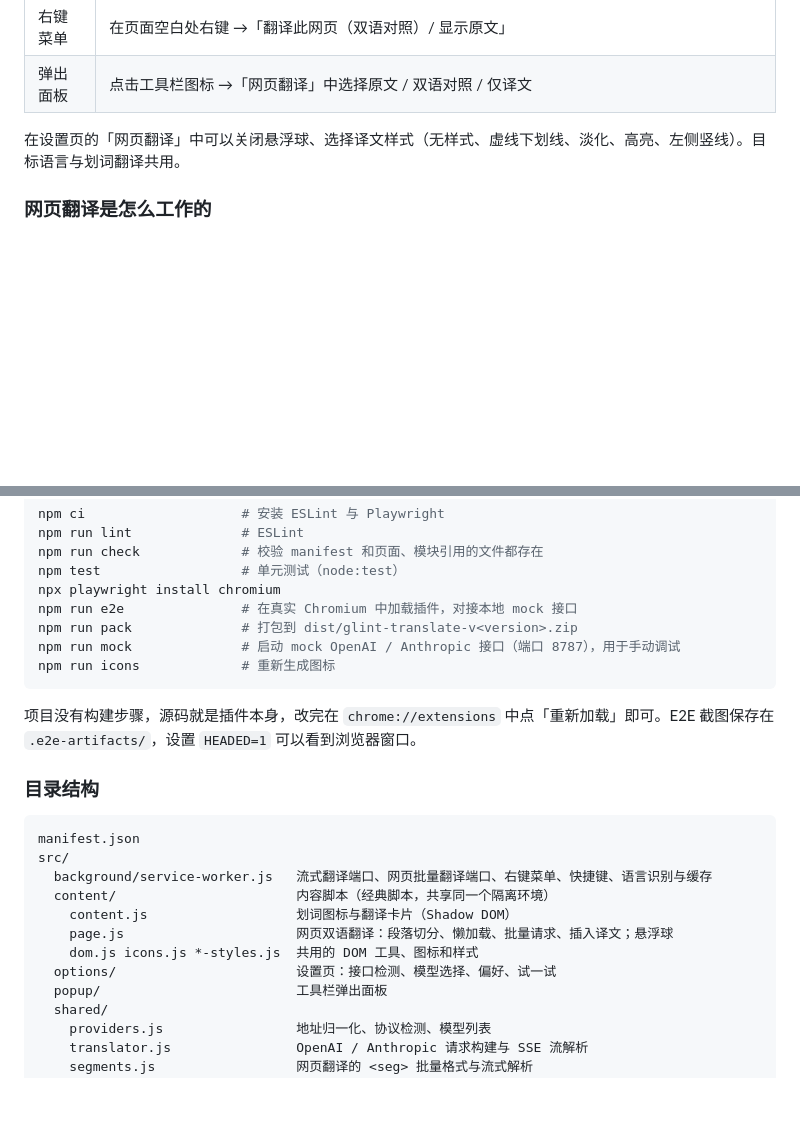
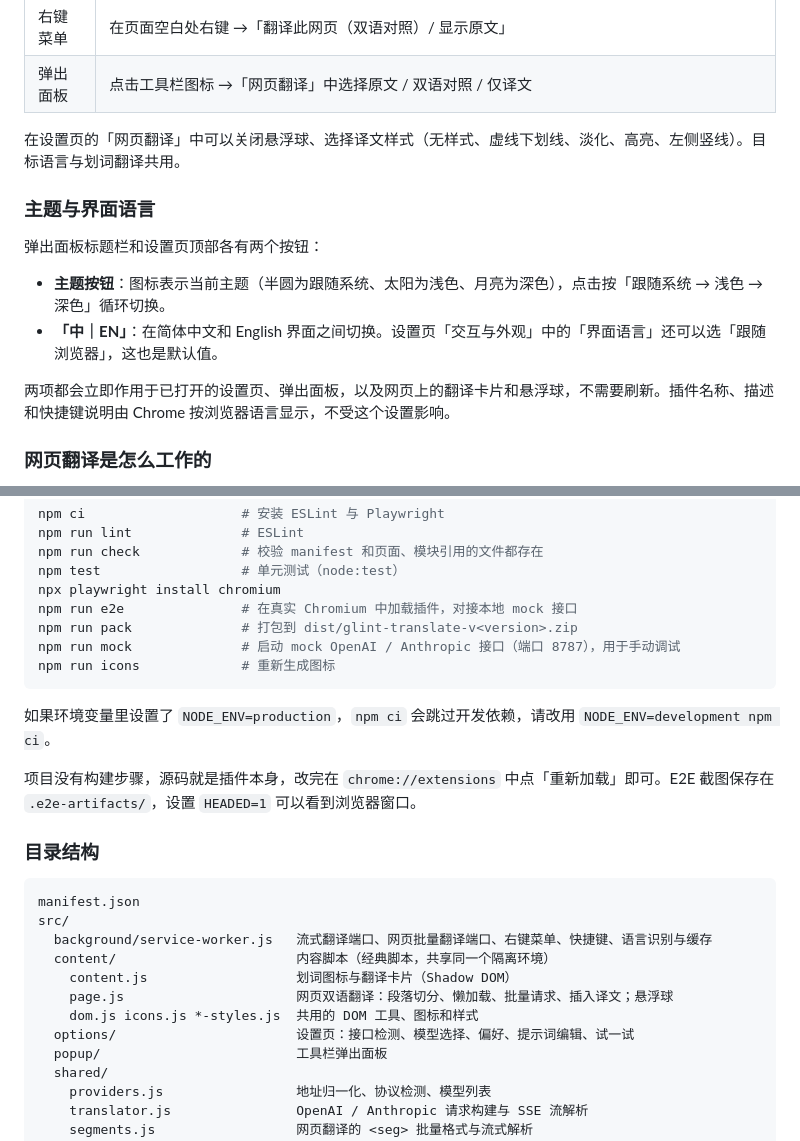
Before and after one commit to Banezzz/glint-translate, a Markdown page: README.md, 2 parts joined by grey strips. GitHub-like rendering; blank space fills up the shorter version.

Commit message:
docs: switching theme and interface language, plus a NODE_ENV note for npm ci

````diff
--- a/README.md
+++ b/README.md
@@ -86,6 +86,15 @@
 
 在设置页的「网页翻译」中可以关闭悬浮球、选择译文样式（无样式、虚线下划线、淡化、高亮、左侧竖线）。目标语言与划词翻译共用。
 
+### 主题与界面语言
+
+弹出面板标题栏和设置页顶部各有两个按钮：
+
+- **主题按钮**：图标表示当前主题（半圆为跟随系统、太阳为浅色、月亮为深色），点击按「跟随系统 → 浅色 → 深色」循环切换。
+- **「中｜EN」**：在简体中文和 English 界面之间切换。设置页「交互与外观」中的「界面语言」还可以选「跟随浏览器」，这也是默认值。
+
+两项都会立即作用于已打开的设置页、弹出面板，以及网页上的翻译卡片和悬浮球，不需要刷新。插件名称、描述和快捷键说明由 Chrome 按浏览器语言显示，不受这个设置影响。
+
 ### 网页翻译是怎么工作的
 
 1. **切分段落**：从 `<body>` 开始遍历，把块级元素中连续的行内内容（文字、链接、强调、行内代码等）作为一个段落。代码块、表单控件、`translate="no"` / `.notranslate`、可编辑区域都会跳过；纯数字、文件名、哈希、域名这类片段，以及已经是目标语言的段落（按文字系统判断）也不会发送。
@@ -137,6 +146,8 @@ npm run mock              # 启动 mock OpenAI / Anthropic 接口（端口 8787
 npm run icons             # 重新生成图标
 ```
 
+如果环境变量里设置了 `NODE_ENV=production`，`npm ci` 会跳过开发依赖，请改用 `NODE_ENV=development npm ci`。
+
 项目没有构建步骤，源码就是插件本身，改完在 `chrome://extensions` 中点「重新加载」即可。E2E 截图保存在 `.e2e-artifacts/`，设置 `HEADED=1` 可以看到浏览器窗口。
 
 ### 目录结构
@@ -149,7 +160,7 @@ src/
     content.js                   划词图标与翻译卡片（Shadow DOM）
     page.js                      网页双语翻译：段落切分、懒加载、批量请求、插入译文；悬浮球
     dom.js icons.js *-styles.js  共用的 DOM 工具、图标和样式
-  options/                       设置页：接口检测、模型选择、偏好、试一试
+  options/                       设置页：接口检测、模型选择、偏好、提示词编辑、试一试
   popup/                         工具栏弹出面板
   shared/
     providers.js                 地址归一化、协议检测、模型列表
````
